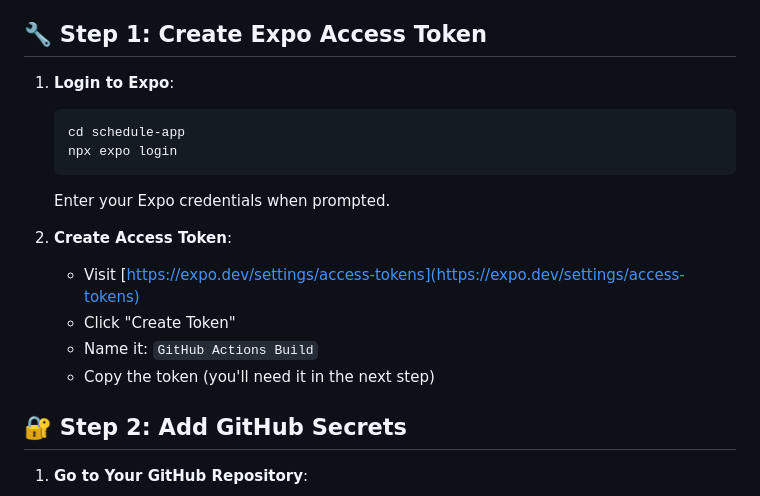
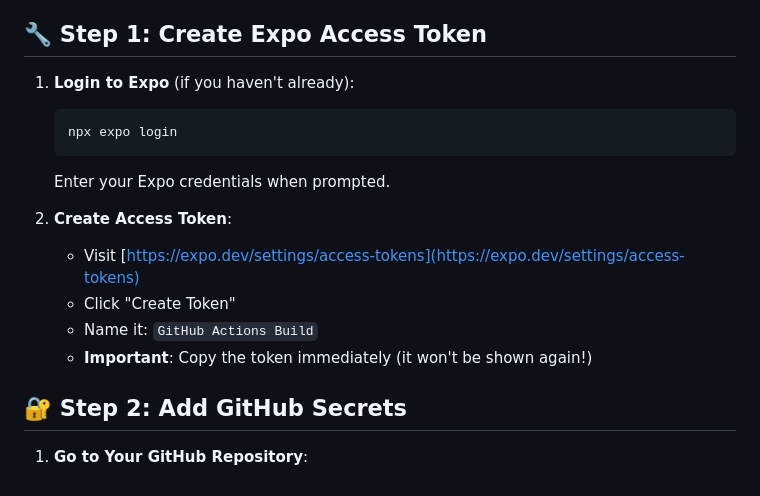
Before and after one commit to DavidNazaryan/schedule_mobile, a Markdown page: GITHUB_ACTIONS_SETUP.md, the part around the change. GitHub-like rendering.

Commit message:
Update GitHub Actions setup instructions

````diff
--- a/GITHUB_ACTIONS_SETUP.md
+++ b/GITHUB_ACTIONS_SETUP.md
@@ -10,9 +10,8 @@ This guide will help you set up GitHub Actions to build your iOS app automatical
 
 ## 🔧 Step 1: Create Expo Access Token
 
-1. **Login to Expo**:
+1. **Login to Expo** (if you haven't already):
    ```bash
-   cd schedule-app
    npx expo login
    ```
    Enter your Expo credentials when prompted.
@@ -21,7 +20,7 @@ This guide will help you set up GitHub Actions to build your iOS app automatical
    - Visit [https://expo.dev/settings/access-tokens](https://expo.dev/settings/access-tokens)
    - Click "Create Token"
    - Name it: `GitHub Actions Build`
-   - Copy the token (you'll need it in the next step)
+   - **Important**: Copy the token immediately (it won't be shown again!)
 
 ## 🔐 Step 2: Add GitHub Secrets
 
````
